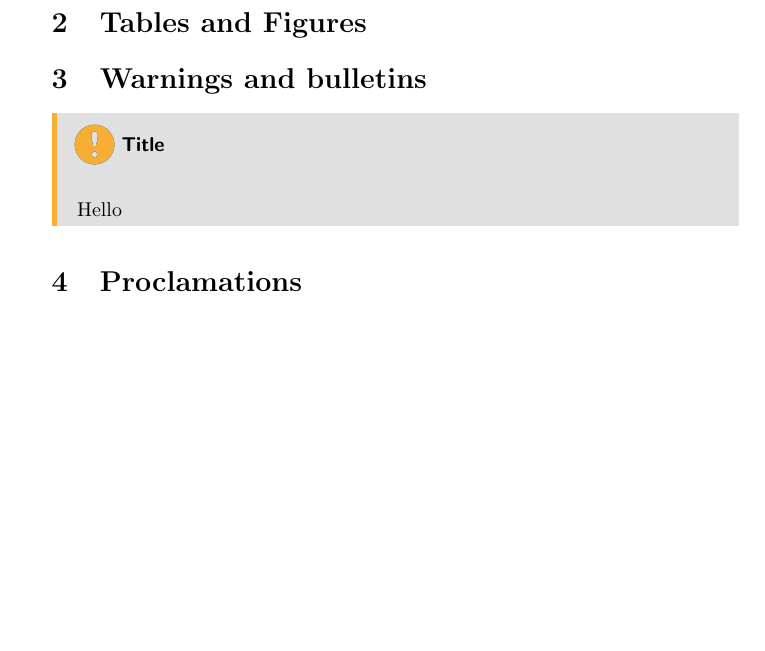
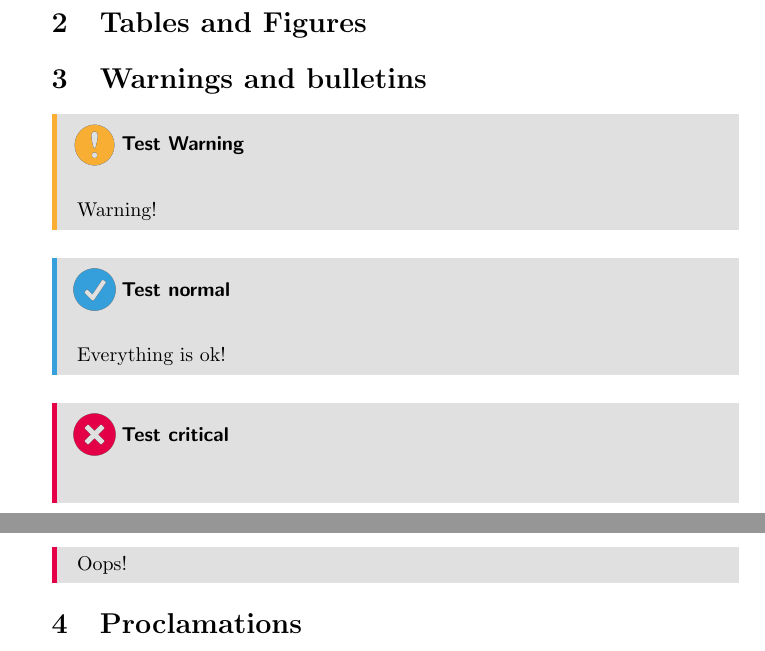
Before and after one commit to qTipTip/TM-style-class, a LaTeX problem sheet (class/example.tex): part of the page before the commit and two parts of pages 1 and 2 of 2 after it, the two joined at a grey line, cut so that both start at the same text, the shorter picture padded with empty space. The pictures show the PDF file class/example.pdf that the author committed with the source.

Commit message:
added examples of all three

```diff
--- a/class/example.tex
+++ b/class/example.tex
@@ -18,9 +18,16 @@ void main(int argc) {
 
 \section{Warnings and bulletins}
 
-\begin{TMbulletin}{warning}{title}{}
-   Hello
+\begin{TMbulletin}{warning}{Test Warning}
+   Warning!
 \end{TMbulletin}
+\begin{TMbulletin}{normal}{Test normal}
+    Everything is ok!
+\end{TMbulletin}
+\begin{TMbulletin}{critical}{Test critical}
+    Oops!
+\end{TMbulletin}
+
 \section{Proclamations}
 \section{Colors}
 
```
Also changed, not shown: class/tmarticle.cls (+4 -2 lines), class/example.pdf.
